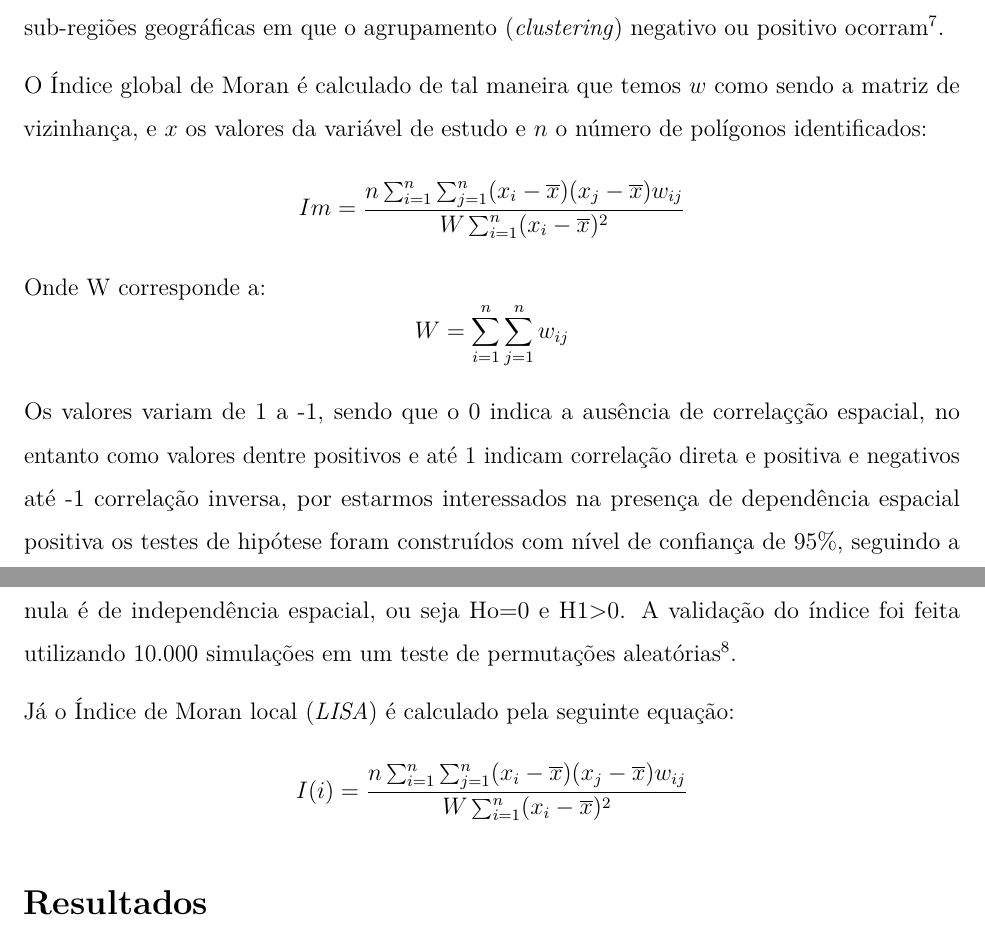
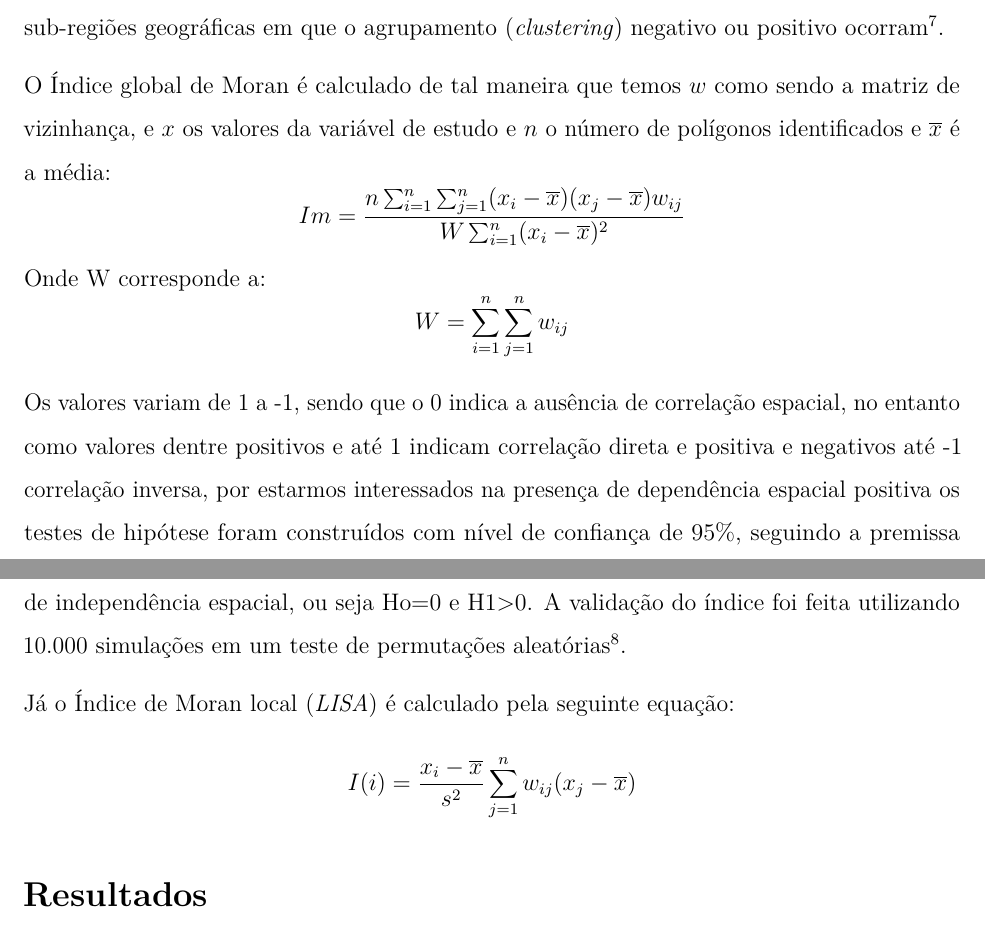
Before and after one commit to marreapato/Spatial_Temporal_Covid19_Study, an R Markdown document (Notebooks/intr_results.rmd): two parts of pages 3 and 4 of 6, joined at a grey line, cut so that both start at the same text. Rendered offline with R 4.5, knitr and Pandoc, then LaTeX, with nearby package versions.

Commit message:
Update intr_results.rmd

```diff
--- a/Notebooks/intr_results.rmd
+++ b/Notebooks/intr_results.rmd
@@ -37,15 +37,15 @@ documentclass: report
 
  Para avaliar a dependência espacial foi utilizado o método knn para ligar os polígonos e criar a matriz de vizinhança normalizada por linha, para que fossem calculados o Índice de Moran global e o local. O índice global é o método tradicionalmente usado e condensa a dependência espacial em apenas um número $\!\!^6$, no entanto o uso do indicador local de associação espacial (*LISA*) utilizado para identificar padrões espaciais, se faz útil pois de acordo com Maia, Gomes e Almeida (2018, p.930) enquanto o índice de Moran global pode sugerir que haja baixa correlação espacial nos dados, os valores do *LISA* podem identificar sub-regiões geográficas em que o agrupamento (*clustering*) negativo ou positivo ocorram $\!\!^7$.
 
- O Índice global de Moran é calculado de tal maneira que temos $w$ como sendo a matriz de vizinhança, e $x$ os valores da variável de estudo e $n$ o número de polígonos identificados:
+ O Índice global de Moran é calculado de tal maneira que temos $w$ como sendo a matriz de vizinhança, e $x$ os valores da variável de estudo e $n$ o número de polígonos identificados e $\overline x$ é a média:
 $$Im = \frac{n\sum_{i=1}^{n}\sum_{j=1}^{n}(x_{i}-\overline{x})(x_{j}-\overline{x})w_{ij}}{W\sum_{i=1}^{n}(x_{i}-\overline{x})^2}$$
  Onde W corresponde a:
  $$W=\sum_{i=1}^{n}\sum_{j=1}^{n}w_{ij}$$
 
- Os valores variam de 1 a -1, sendo que o 0 indica a ausência de correlaçção espacial, no entanto como valores dentre positivos e até 1 indicam correlação direta e positiva e negativos até -1 correlação inversa, por estarmos interessados na presença de dependência espacial positiva os testes de hipótese foram construídos com nível de confiança de 95%, seguindo a premissa de que a hipótese alternativa corresponde a um índice maior que zero, e a hipótese nula é de independência espacial, ou seja Ho=0 e H1>0. A validação do índice foi feita utilizando 10.000 simulações em um teste de permutações aleatórias $\!\!^8$.
+ Os valores variam de 1 a -1, sendo que o 0 indica a ausência de correlação espacial, no entanto como valores dentre positivos e até 1 indicam correlação direta e positiva e negativos até -1 correlação inversa, por estarmos interessados na presença de dependência espacial positiva os testes de hipótese foram construídos com nível de confiança de 95%, seguindo a premissa de que a hipótese alternativa corresponde a um índice maior que zero, e a hipótese nula é de independência espacial, ou seja Ho=0 e H1>0. A validação do índice foi feita utilizando 10.000 simulações em um teste de permutações aleatórias $\!\!^8$.
 
  Já o Índice de Moran local (*LISA*) é calculado pela seguinte equação:
- $$I(i) = \frac{n\sum_{i=1}^{n}\sum_{j=1}^{n}(x_{i}-\overline{x})(x_{j}-\overline{x})w_{ij}}{W\sum_{i=1}^{n}(x_{i}-\overline{x})^2}$$
+ $$I(i) = \frac{x_{i}-\overline x}{s^{2}}\sum_{j=1}^{n}w_{ij}(x_{j}-\overline{x})$$
 
 ## Resultados
 
```
